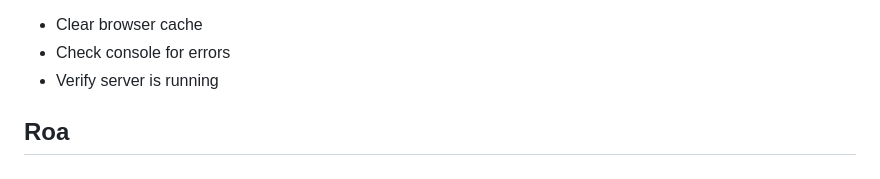
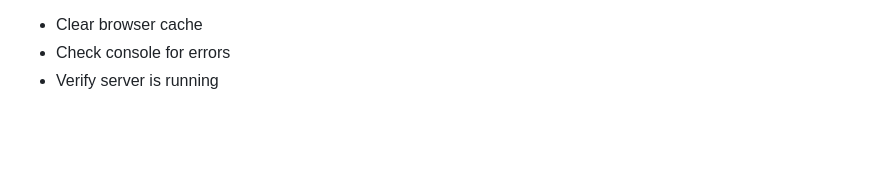
Before and after one commit to Maneeshwar16/-Healthcare-Symptom-Checker, a Markdown page: Readme.md, the part around the change. GitHub-like rendering; blank space fills up the shorter version.

```diff
--- a/Readme.md
+++ b/Readme.md
@@ -211,5 +211,3 @@ Contributions are welcome! Please follow these steps:
 - Clear browser cache
 - Check console for errors
 - Verify server is running
-
-## Roa
```
